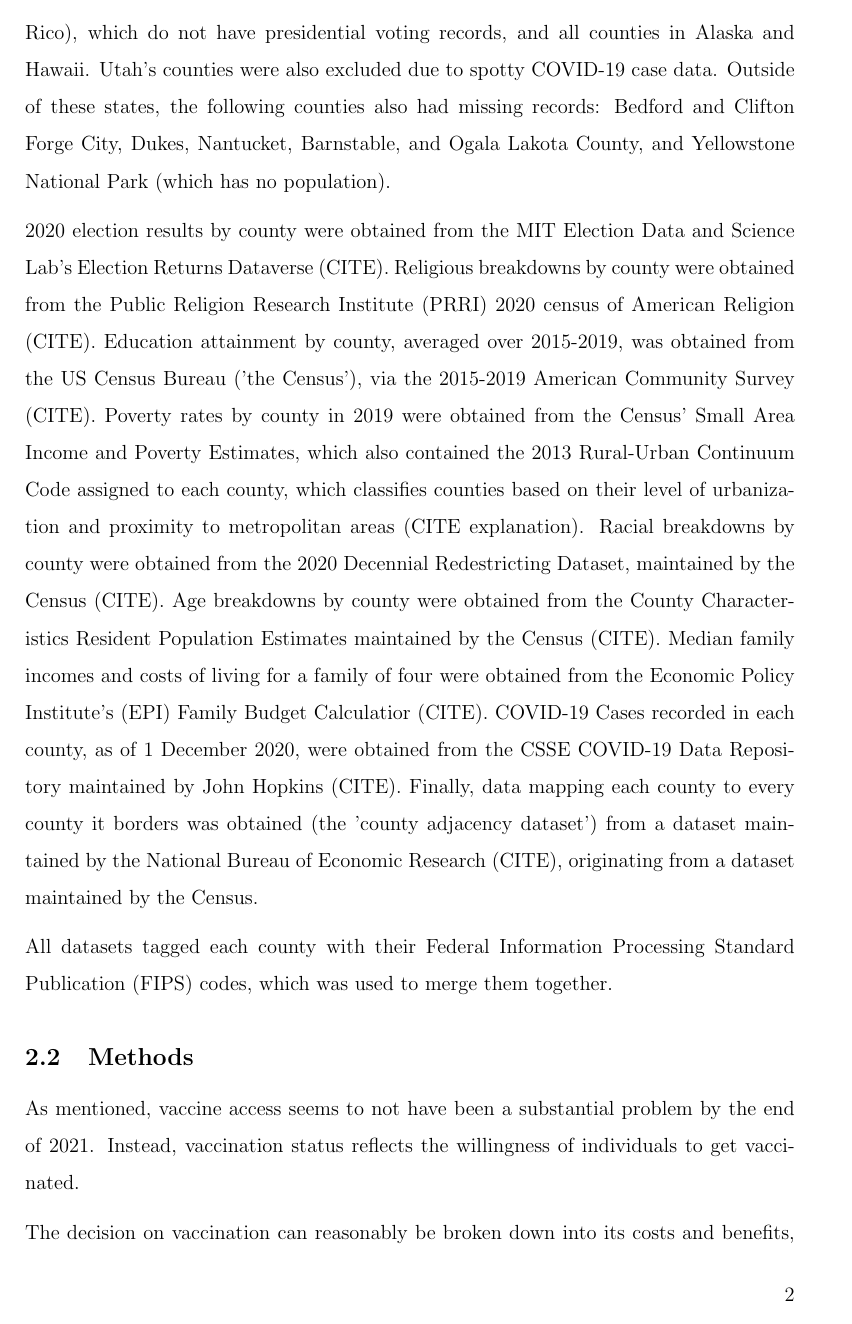
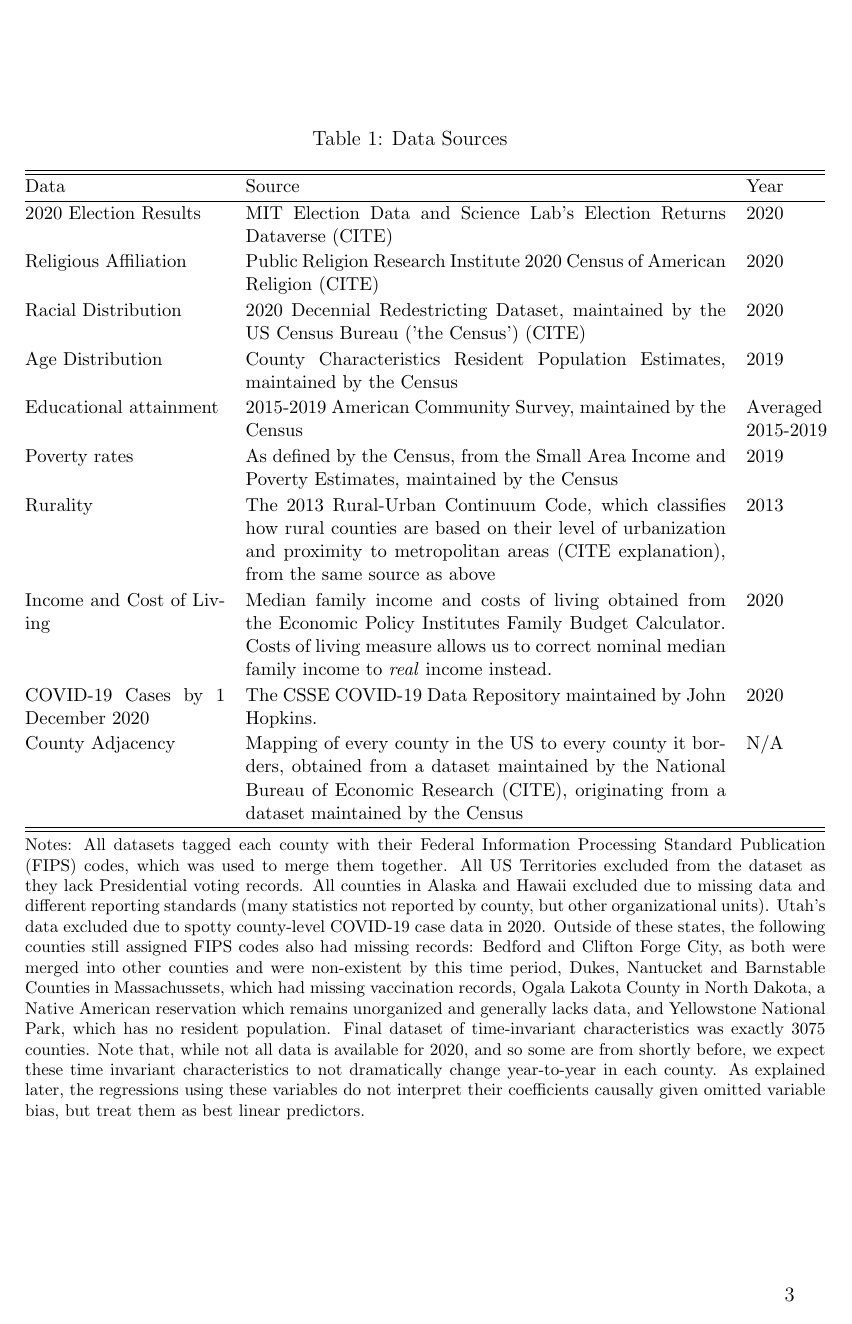
Before and after one commit to SKAshwin/VaccineUptake, a LaTeX document (manuscript/body.tex, which reads manuscript/count.txt, manuscript/tables/datasources.tex): page 2 of 13 before the commit and page 3 of 13 after it. Compiled offline with pdfLaTeX.

Commit message:
Final changes before citation

```diff
--- a/manuscript/body.tex
+++ b/manuscript/body.tex
@@ -1,7 +1,7 @@
 \documentclass[12pt]{article}
 \title{Part IIA Paper 3 Project}
 \author{
-	Anonymous
+	2842A
 }
 
 \newcommand\wordcount{
@@ -27,8 +27,12 @@
 % next few lines are to get the page numbers to the bottom right
 \pagestyle{fancy}
 \fancyhf{}
-\renewcommand{\headrulewidth}{0pt}
+\renewcommand{\headrulewidth}{0pt} %remove the weird top line from fancy
 \fancyfoot[R]{\thepage}
+
+% For citation
+\usepackage[backend=biber, bibencoding=utf8, style=apa, natbib]{biblatex}
+\addbibresource{body.bib}
 
 
 \begin{document}
@@ -52,18 +55,19 @@
 
 		\section{Data and Methods}
 		\subsection{Data}
-		Regressions were generally done on the county level. Data on vaccination rates across time by county (and by state) were all sourced from the CDC (CITE). A dataset of time-invariant characteristics of each county was also compiled from many sources for 3075 counties in the United States; remaining counties were excluded due to some or all information not being available for them. This includes all US territories (such as Puerto Rico), which do not have presidential voting records, and all counties in Alaska and Hawaii. Utah's counties were also excluded due to spotty COVID-19 case data. Outside of these states, the following counties also had missing records: Bedford and Clifton Forge City, Dukes, Nantucket, Barnstable, and Ogala Lakota County, and Yellowstone National Park (which has no population).
 
-		2020 election results by county were obtained from the MIT Election Data and Science Lab's Election Returns Dataverse (CITE). Religious breakdowns by county were obtained from the Public Religion Research Institute (PRRI) 2020 census of American Religion (CITE). Education attainment by county, averaged over 2015-2019, was obtained from the US Census Bureau ('the Census'), via the 2015-2019 American Community Survey (CITE). Poverty rates by county in 2019 were obtained from the Census' Small Area Income and Poverty Estimates, which also contained the 2013 Rural-Urban Continuum Code assigned to each county, which classifies counties based on their level of urbanization and proximity to metropolitan areas (CITE explanation). Racial breakdowns by county were obtained from the 2020 Decennial Redestricting Dataset, maintained by the Census (CITE). Age breakdowns by county were obtained from the County Characteristics Resident Population Estimates maintained by the Census (CITE). Median family incomes and costs of living for a family of four were obtained from the Economic Policy Institute's (EPI) Family Budget Calculatior (CITE).  COVID-19 Cases recorded in each county, as of 1 December 2020, were obtained from the CSSE COVID-19 Data Repository maintained by John Hopkins (CITE). Finally, data mapping each county to every county it borders was obtained (the 'county adjacency dataset') from a dataset maintained by the National Bureau of Economic Research (CITE), originating from a dataset maintained by the Census.
+		\begin{table}
+			\caption{Data Sources}
+			\input{tables/datasources.tex}
+			\label{table:datasources}
+		\end{table}
 
-		All datasets tagged each county with their Federal Information Processing Standard Publication (FIPS) codes, which was used to merge them together.
-		% commentary on different years for data
+		Regressions were generally done on the county level. Data on vaccination rates across time by county (and by state) were all sourced from the CDC (CITE). A dataset of time-invariant characteristics of each county was also compiled for 3075 counties in the United States. Data sources and details on excluded counties are reported in Table \ref{table:datasources}.
+
 		\subsection{Methods}
-		As mentioned, vaccine access seems to not have been a substantial problem by the end of 2021. Instead, vaccination status reflects the willingness of individuals to get vaccinated.
+		The decision on vaccination can reasonably be broken down into its costs and benefits, and beliefs that agents have about them. We expect that in areas of lower population density, or where COVID would generally spread less quickly, the benefit of vaccination would be lower. As COVID-19's fatality rate rises sharply with age (CITE), we would expect more vaccination in counties with more elderly (who benefit more). As beliefs on vaccination's benefits and supposed harms seem to be affected by religious status, race, and political identity, we also expect these variables to be explanatory.
 
-		The decision on vaccination can reasonably be broken down into its costs and benefits, and beliefs that agents have about them. We would expect, hence that in areas of lower population density, or where COVID would generally spread less quickly, the benefit of vaccination would be lower. Furthermore, as COVID-19 has a much higher fatality rate among older persons (CITE), they would find a greater benefit to vaccination, and we would expect more vaccination, in counties with more elderly people. As beliefs on vaccination's benefits and supposed harms seem to be affected by, or at least correlated with, religious status, race, and political identity, we also expect these variables.
-
-		We begin hence by first running the following cross-sectional regression on the national dataset of 3075 counties:
+		We first run the following regression on the cross-sectional dataset of 3075 counties:
 
 		\begin{equation} \label{eq:crosssection}
 			\begin{split}
--- a/manuscript/count.txt
+++ b/manuscript/count.txt
@@ -1 +1 @@
-2350
+1994
--- /dev/null
+++ b/manuscript/tables/datasources.tex
@@ -0,0 +1,23 @@
+\begin{minipage}{6.5in}
+	\centering
+	\def\sym#1{\ifmmode^{#1}\else\(^{#1}\)\fi}
+	\def\arraystretch{1.1}
+	\small
+	\begin{tabular*}{\textwidth}{@{\extracolsep{\fill}}p{0.25\linewidth}p{0.6\linewidth}p{0.15\linewidth}}
+		\hline\hline
+		Data&Source&Year\\
+		\hline
+		2020 Election Results&MIT Election Data and Science Lab's Election Returns Dataverse (CITE)&2020\\
+		Religious Affiliation&Public Religion Research Institute 2020 Census of American Religion (CITE)&2020\\
+		Racial Distribution&2020 Decennial Redestricting Dataset, maintained by the US Census Bureau ('the Census') (CITE)&2020\\
+		Age Distribution&County Characteristics Resident Population Estimates, maintained by the Census&2019\\
+		Educational attainment&2015-2019 American Community Survey, maintained by the Census& Averaged 2015-2019\\
+		Poverty rates&As defined by the Census, from the Small Area Income and Poverty Estimates, maintained by the Census&2019\\
+		Rurality&The 2013 Rural-Urban Continuum Code, which classifies how rural counties are based on their level of urbanization and proximity to metropolitan areas (CITE explanation), from the same source as above&2013\\
+		Income and Cost of Living&Median family income and costs of living obtained from the Economic Policy Institutes Family Budget Calculator. Costs of living measure allows us to correct nominal median family income to \textit{real} income instead.&2020\\
+		COVID-19 Cases by 1 December 2020&The CSSE COVID-19 Data Repository maintained by John Hopkins.&2020\\
+		County Adjacency&Mapping of every county in the US to every county it borders, obtained from a dataset maintained by the National Bureau of Economic Research (CITE), originating from a dataset maintained by the Census&N/A\\
+		\hline\hline
+	\end{tabular*}
+	\caption*{\footnotesize{Notes: All datasets tagged each county with their Federal Information Processing Standard Publication (FIPS) codes, which was used to merge them together. All US Territories excluded from the dataset as they lack Presidential voting records. All counties in Alaska and Hawaii excluded due to missing data and different reporting standards (many statistics not reported by county, but other organizational units). Utah's data excluded due to spotty county-level COVID-19 case data in 2020. Outside of these states, the following counties still assigned FIPS codes also had missing records: Bedford and Clifton Forge City, as both were merged into other counties and were non-existent by this time period, Dukes, Nantucket and Barnstable Counties in Massachussets, which had missing vaccination records, Ogala Lakota County in North Dakota, a Native American reservation which remains unorganized and generally lacks data, and Yellowstone National Park, which has no resident population. Final dataset of time-invariant characteristics was exactly 3075 counties. Note that, while not all data is available for 2020, and so some are from shortly before, we expect these time invariant characteristics to not dramatically change year-to-year in each county. As explained later, the regressions using these variables do not interpret their coefficients causally given omitted variable bias, but treat them as best linear predictors.}}
+\end{minipage}
```
Also changed, not shown: manuscript/tables/cross_section.tex (+2 -1 lines), manuscript/tables/synthcontrolresults.tex (+1 -1 lines), manuscript/tables/varexplanation.tex (+1 -0 lines), manuscript/body.pdf, manuscript/body.tex (40 more changed lines), 4 other files.
